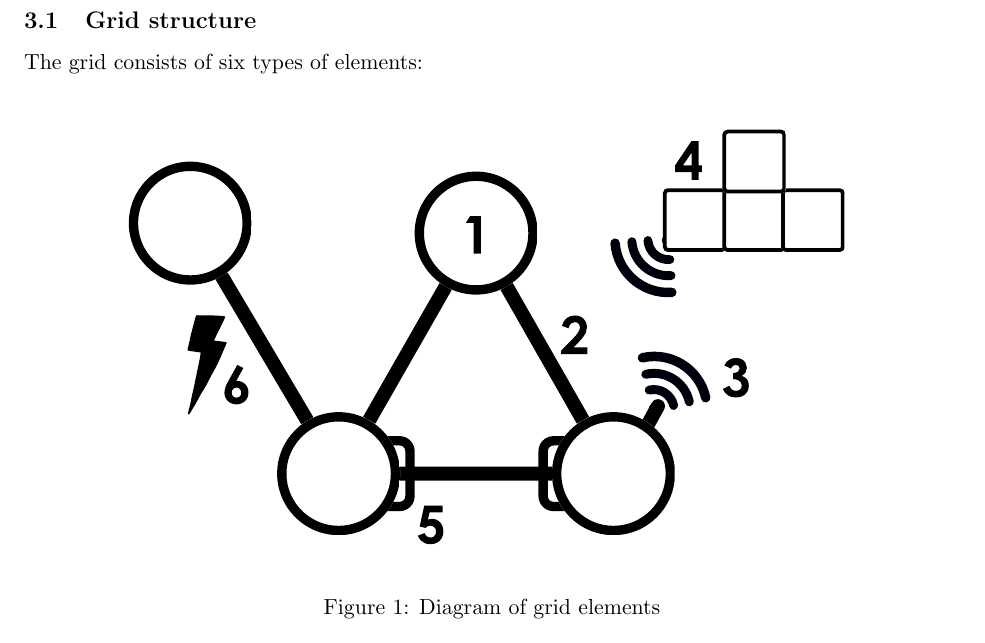
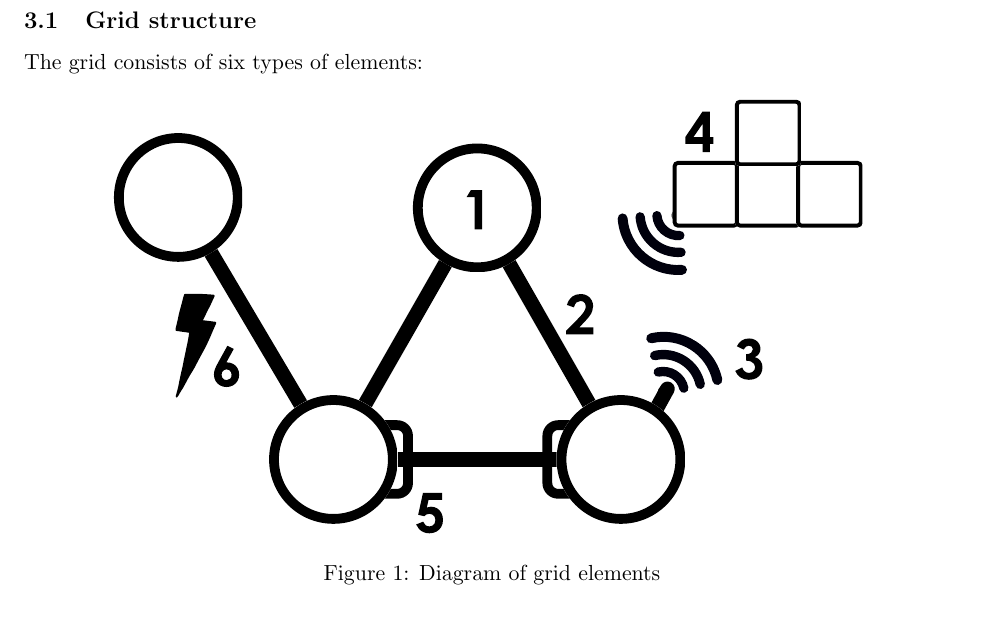
Before and after one commit to alejandro-vaz/energy-as-currency, a LaTeX paper (main.tex, which reads physical.tex): part of page 6 of 20, cut so that both start at the same text. Compiled offline with pdfLaTeX.

Commit message:
svg removal

```diff
--- a/main.tex
+++ b/main.tex
@@ -11,7 +11,6 @@
 \usepackage{graphicx}
 \usepackage{hyperref}
 \usepackage{geometry}
-\usepackage{svg}
 \usepackage{cite}
 \usepackage{float}
 \usepackage{algorithm}
--- a/physical.tex
+++ b/physical.tex
@@ -3,7 +3,7 @@
 The grid consists of six types of elements:
 \begin{figure}[H]
     \centering
-    \includesvg[width=0.8\linewidth]{elements.svg}
+    \includegraphics[width=0.8\linewidth]{elements.pdf}
     \caption{Diagram of grid elements}
     \label{fig:placeholder}
 \end{figure}
```
Also changed, not shown: elements.pdf (added).
